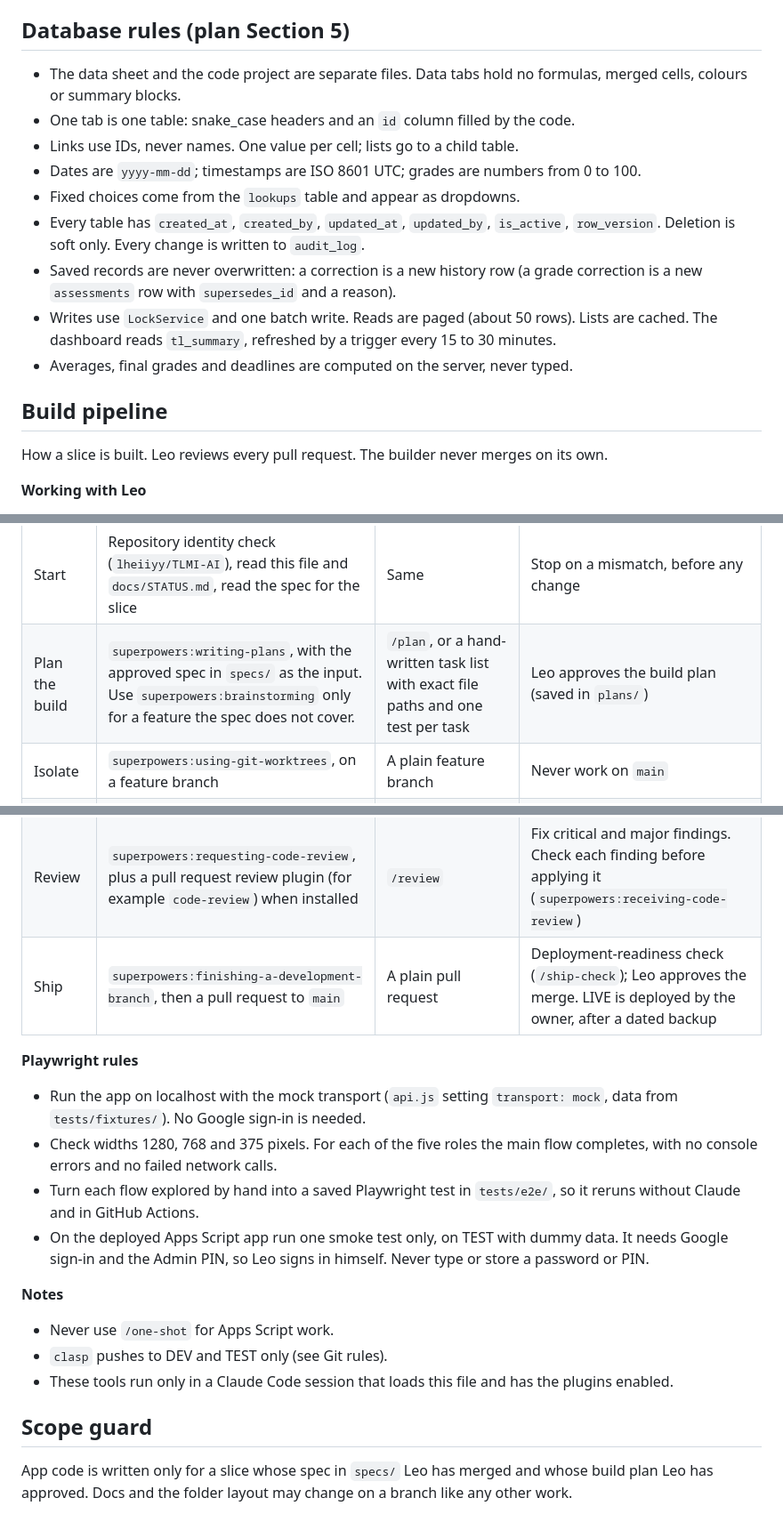
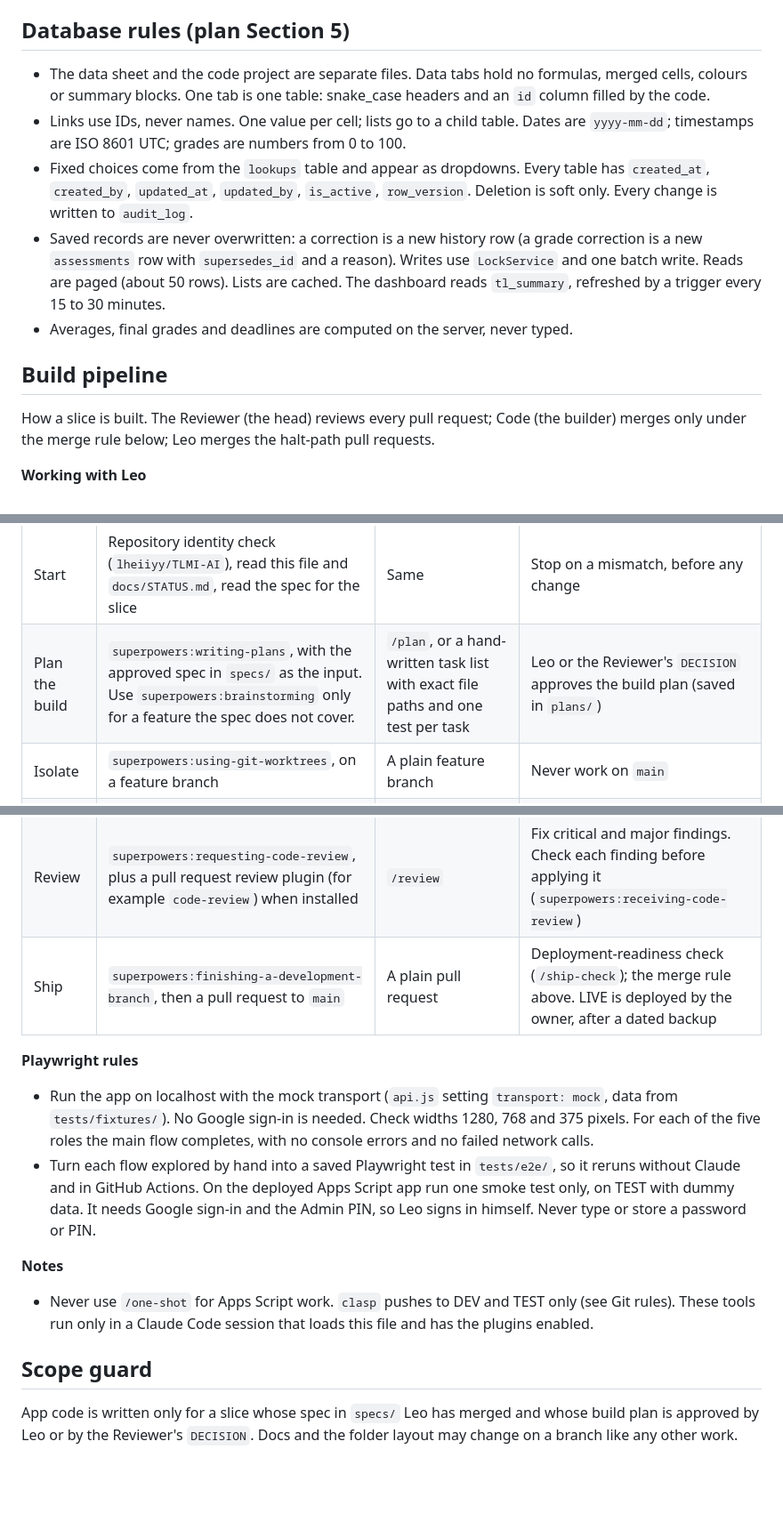
Before and after one commit to lheiiyy/TLMI-AI, a Markdown page: CLAUDE.md, 3 parts joined by grey strips. Shown at 89% size. GitHub-like rendering; blank space fills up the shorter version.

Commit message:
docs: CLAUDE.md states the merge rule and decision rights of COLLABORATION.md
Code merges under the merge rule (verdict, green test check, mergeable, no
halt label or halt path); the Reviewer decides specs and plans in Leo's
place; every other rule stays. 100 lines.

Co-Authored-By: Claude Sonnet 5.5 <noreply@anthropic.com>
Claude-Session: https://claude.ai/code/session_01KGBPfbc8XCsyKx55ypphKj

```diff
--- a/CLAUDE.md
+++ b/CLAUDE.md
@@ -57,19 +53,15 @@ API names: `tl.list`, `tl.get`, `tl.history`, `tl.enroll`, `tl.recordEntryGrade`
 
 ## Database rules (plan Section 5)
 
-- The data sheet and the code project are separate files. Data tabs hold no formulas, merged cells, colours or summary blocks.
-- One tab is one table: snake_case headers and an `id` column filled by the code.
-- Links use IDs, never names. One value per cell; lists go to a child table.
-- Dates are `yyyy-mm-dd`; timestamps are ISO 8601 UTC; grades are numbers from 0 to 100.
-- Fixed choices come from the `lookups` table and appear as dropdowns.
-- Every table has `created_at`, `created_by`, `updated_at`, `updated_by`, `is_active`, `row_version`. Deletion is soft only. Every change is written to `audit_log`.
-- Saved records are never overwritten: a correction is a new history row (a grade correction is a new `assessments` row with `supersedes_id` and a reason).
-- Writes use `LockService` and one batch write. Reads are paged (about 50 rows). Lists are cached. The dashboard reads `tl_summary`, refreshed by a trigger every 15 to 30 minutes.
+- The data sheet and the code project are separate files. Data tabs hold no formulas, merged cells, colours or summary blocks. One tab is one table: snake_case headers and an `id` column filled by the code.
+- Links use IDs, never names. One value per cell; lists go to a child table. Dates are `yyyy-mm-dd`; timestamps are ISO 8601 UTC; grades are numbers from 0 to 100.
+- Fixed choices come from the `lookups` table and appear as dropdowns. Every table has `created_at`, `created_by`, `updated_at`, `updated_by`, `is_active`, `row_version`. Deletion is soft only. Every change is written to `audit_log`.
+- Saved records are never overwritten: a correction is a new history row (a grade correction is a new `assessments` row with `supersedes_id` and a reason). Writes use `LockService` and one batch write. Reads are paged (about 50 rows). Lists are cached. The dashboard reads `tl_summary`, refreshed by a trigger every 15 to 30 minutes.
 - Averages, final grades and deadlines are computed on the server, never typed.
 
 ## Build pipeline
 
-How a slice is built. Leo reviews every pull request. The builder never merges on its own.
+How a slice is built. The Reviewer (the head) reviews every pull request; Code (the builder) merges only under the merge rule below; Leo merges the halt-path pull requests.
 
 **Working with Leo**
 
@@ -83,28 +77,24 @@ How a slice is built. Leo reviews every pull request. The builder never merges o
 | Stage | Use | Fallback if not installed | Gate |
 | --- | --- | --- | --- |
 | Start | Repository identity check (`lheiiyy/TLMI-AI`), read this file and `docs/STATUS.md`, read the spec for the slice | Same | Stop on a mismatch, before any change |
-| Plan the build | `superpowers:writing-plans`, with the approved spec in `specs/` as the input. Use `superpowers:brainstorming` only for a feature the spec does not cover. | `/plan`, or a hand-written task list with exact file paths and one test per task | Leo approves the build plan (saved in `plans/`) |
+| Plan the build | `superpowers:writing-plans`, with the approved spec in `specs/` as the input. Use `superpowers:brainstorming` only for a feature the spec does not cover. | `/plan`, or a hand-written task list with exact file paths and one test per task | Leo or the Reviewer's `DECISION` approves the build plan (saved in `plans/`) |
 | Isolate | `superpowers:using-git-worktrees`, on a feature branch | A plain feature branch | Never work on `main` |
 | Build | `superpowers:test-driven-development` for services and the repository; `superpowers:subagent-driven-development` or `superpowers:executing-plans` for the tasks | `/tdd`: write the failing test first, then the code | Patch surgically. A change to a schema, a permission or a business rule that the spec does not cover needs Leo's approval first |
 | UI | `frontend-design` for screens with no approved design. Plain HTML and CSS: no React and no shadcn/ui in the Apps Script app. | Plain HTML and CSS | The screen matches the spec |
 | Prove | Playwright against localhost with the mock transport | Claude in Chrome or the built-in browser, for a manual walkthrough | The Playwright rules below pass |
 | Verify | `superpowers:verification-before-completion` | `/verify-before-complete`: run `npm test` and read the output | No "done" without fresh passing output |
 | Review | `superpowers:requesting-code-review`, plus a pull request review plugin (for example `code-review`) when installed | `/review` | Fix critical and major findings. Check each finding before applying it (`superpowers:receiving-code-review`) |
-| Ship | `superpowers:finishing-a-development-branch`, then a pull request to `main` | A plain pull request | Deployment-readiness check (`/ship-check`); Leo approves the merge. LIVE is deployed by the owner, after a dated backup |
+| Ship | `superpowers:finishing-a-development-branch`, then a pull request to `main` | A plain pull request | Deployment-readiness check (`/ship-check`); the merge rule above. LIVE is deployed by the owner, after a dated backup |
 
 **Playwright rules**
 
-- Run the app on localhost with the mock transport (`api.js` setting `transport: mock`, data from `tests/fixtures/`). No Google sign-in is needed.
-- Check widths 1280, 768 and 375 pixels. For each of the five roles the main flow completes, with no console errors and no failed network calls.
-- Turn each flow explored by hand into a saved Playwright test in `tests/e2e/`, so it reruns without Claude and in GitHub Actions.
-- On the deployed Apps Script app run one smoke test only, on TEST with dummy data. It needs Google sign-in and the Admin PIN, so Leo signs in himself. Never type or store a password or PIN.
+- Run the app on localhost with the mock transport (`api.js` setting `transport: mock`, data from `tests/fixtures/`). No Google sign-in is needed. Check widths 1280, 768 and 375 pixels. For each of the five roles the main flow completes, with no console errors and no failed network calls.
+- Turn each flow explored by hand into a saved Playwright test in `tests/e2e/`, so it reruns without Claude and in GitHub Actions. On the deployed Apps Script app run one smoke test only, on TEST with dummy data. It needs Google sign-in and the Admin PIN, so Leo signs in himself. Never type or store a password or PIN.
 
 **Notes**
 
-- Never use `/one-shot` for Apps Script work.
-- `clasp` pushes to DEV and TEST only (see Git rules).
-- These tools run only in a Claude Code session that loads this file and has the plugins enabled.
+- Never use `/one-shot` for Apps Script work. `clasp` pushes to DEV and TEST only (see Git rules). These tools run only in a Claude Code session that loads this file and has the plugins enabled.
 
 ## Scope guard
 
-App code is written only for a slice whose spec in `specs/` Leo has merged and whose build plan Leo has approved. Docs and the folder layout may change on a branch like any other work.
+App code is written only for a slice whose spec in `specs/` Leo has merged and whose build plan is approved by Leo or by the Reviewer's `DECISION`. Docs and the folder layout may change on a branch like any other work.
```
Also changed, not shown: other parts of CLAUDE.md (+9 -11 lines).
